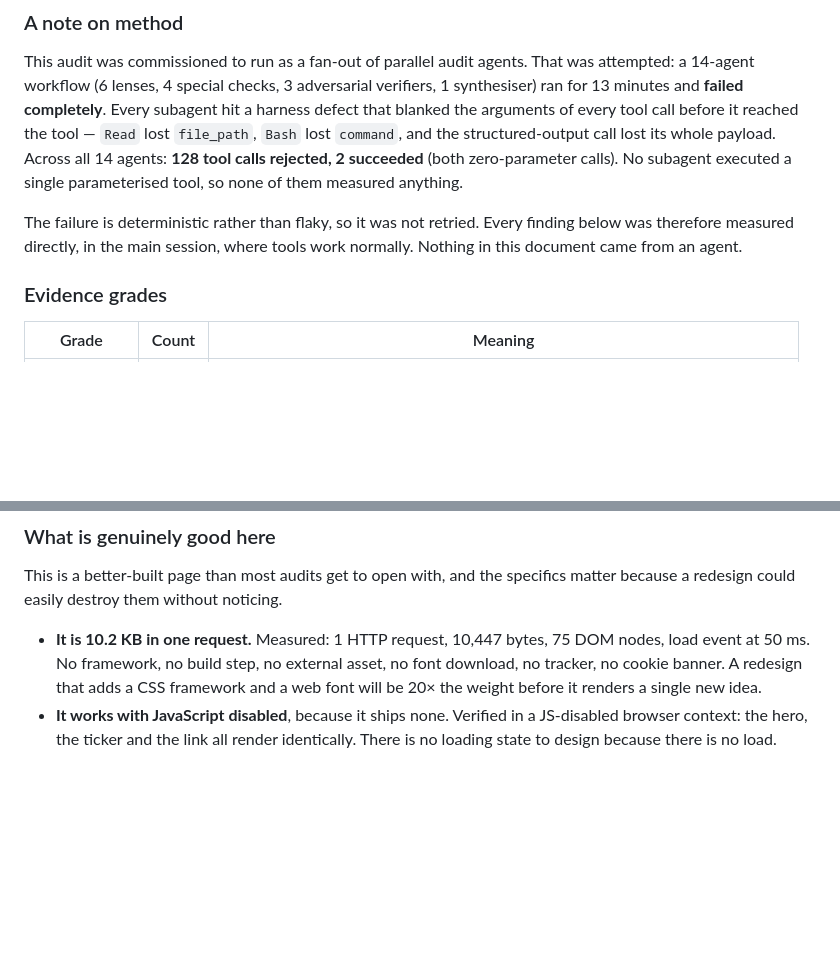
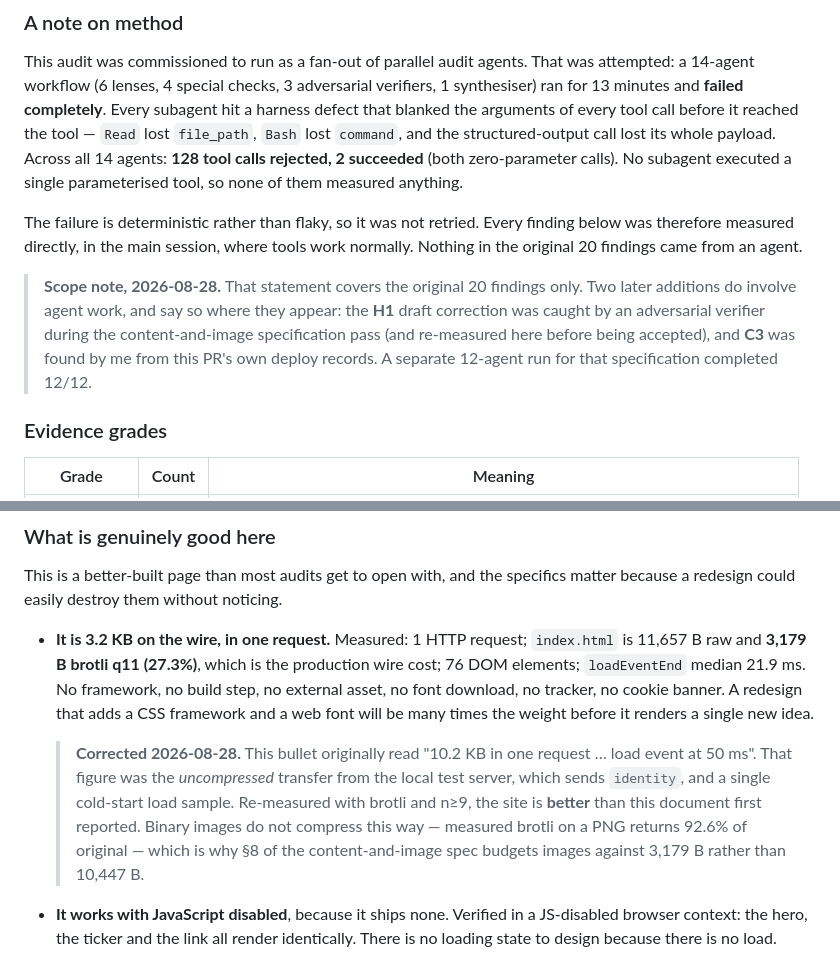
Before and after one commit to kevynsgrin-a11y/BountyCharts, a Markdown page: docs/frontend-audit-2026-08.md, 2 parts joined by grey strips. Drawn GitHub-style; blank space fills up the shorter version.

Commit message:
docs: reconcile the audit with measurements taken after it was written
Two statements in the audit were contradicted by later work in this same PR and
were left standing. Both corrected in place rather than left for a reader to
trip over.

1. The verdict opened with "It is 10.2 KB in one request ... 75 DOM nodes, load
   event at 50 ms". That was the uncompressed transfer from the local test
   server, which sends identity, plus a single cold-start sample. Re-measured:
   11,657 B raw, 3,179 B brotli q11 (27.3%) -- the production wire cost -- 76
   DOM elements, loadEventEnd median 21.9 ms over n>=9.

   The correction makes the site look better, not worse, which is precisely why
   it should not sit uncorrected: the content-and-image spec budgets every asset
   against 3,179 B, and a reader comparing the two documents would find them
   disagreeing by 3x on the number that governs the whole image budget. Binary
   images do not compress this way -- measured brotli on a PNG returns 92.6% of
   original -- and that asymmetry is the reason the budget matters.

2. The method note asserted "Nothing in this document came from an agent". True
   when written, and still true of the original 20 findings, but two later
   additions do involve agent work: the H1 draft correction came from an
   adversarial verifier, and C3 came from this PR's own deploy records. Scoped
   to the original findings, with the exceptions named.

Co-Authored-By: Claude Opus 5 <noreply@anthropic.com>
Claude-Session: https://claude.ai/code/session_013S5JwG8RJiJPq7CGaXcwgz

```diff
--- a/docs/frontend-audit-2026-08.md
+++ b/docs/frontend-audit-2026-08.md
@@ -52,8 +52,14 @@ tool calls rejected, 2 succeeded** (both zero-parameter calls). No subagent exec
 parameterised tool, so none of them measured anything.
 
 The failure is deterministic rather than flaky, so it was not retried. Every finding below was
-therefore measured directly, in the main session, where tools work normally. Nothing in this
-document came from an agent.
+therefore measured directly, in the main session, where tools work normally. Nothing in the
+original 20 findings came from an agent.
+
+> **Scope note, 2026-08-28.** That statement covers the original 20 findings only. Two later
+> additions do involve agent work, and say so where they appear: the **H1** draft correction was
+> caught by an adversarial verifier during the content-and-image specification pass (and
+> re-measured here before being accepted), and **C3** was found by me from this PR's own deploy
+> records. A separate 12-agent run for that specification completed 12/12.
 
 ### Evidence grades
 
@@ -79,10 +85,18 @@ informative as what did.
 This is a better-built page than most audits get to open with, and the specifics matter because a
 redesign could easily destroy them without noticing.
 
-- **It is 10.2 KB in one request.** Measured: 1 HTTP request, 10,447 bytes, 75 DOM nodes, load
-  event at 50 ms. No framework, no build step, no external asset, no font download, no tracker,
-  no cookie banner. A redesign that adds a CSS framework and a web font will be 20× the weight
-  before it renders a single new idea.
+- **It is 3.2 KB on the wire, in one request.** Measured: 1 HTTP request; `index.html` is 11,657 B
+  raw and **3,179 B brotli q11 (27.3%)**, which is the production wire cost; 76 DOM elements;
+  `loadEventEnd` median 21.9 ms. No framework, no build step, no external asset, no font download,
+  no tracker, no cookie banner. A redesign that adds a CSS framework and a web font will be many
+  times the weight before it renders a single new idea.
+
+  > **Corrected 2026-08-28.** This bullet originally read "10.2 KB in one request … load event at
+  > 50 ms". That figure was the *uncompressed* transfer from the local test server, which sends
+  > `identity`, and a single cold-start load sample. Re-measured with brotli and n≥9, the site is
+  > **better** than this document first reported. Binary images do not compress this way — measured
+  > brotli on a PNG returns 92.6% of original — which is why §8 of the content-and-image spec
+  > budgets images against 3,179 B rather than 10,447 B.
 - **It works with JavaScript disabled**, because it ships none. Verified in a JS-disabled browser
   context: the hero, the ticker and the link all render identically. There is no loading state to
   design because there is no load.
```
